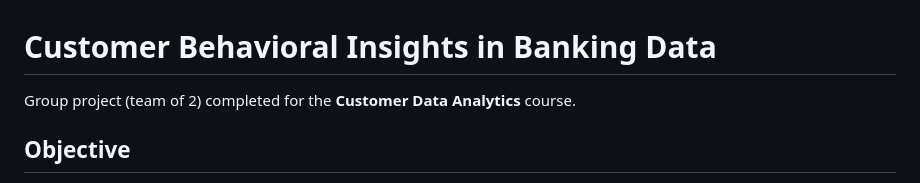
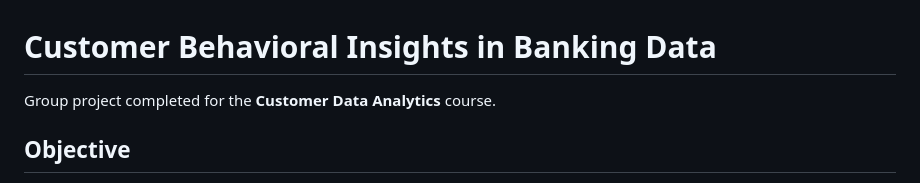
Before and after one commit to nickschufi/data-projects, a Markdown page: customer-data-analytics/README.md, the part around the change. Drawn GitHub-style.

Commit message:
Fix grammatical error in README.md

```diff
--- a/customer-data-analytics/README.md
+++ b/customer-data-analytics/README.md
@@ -1,6 +1,6 @@
 # Customer Behavioral Insights in Banking Data
 
-Group project (team of 2) completed for the **Customer Data Analytics** course.
+Group project completed for the **Customer Data Analytics** course.
 
 ## Objective
 
```
